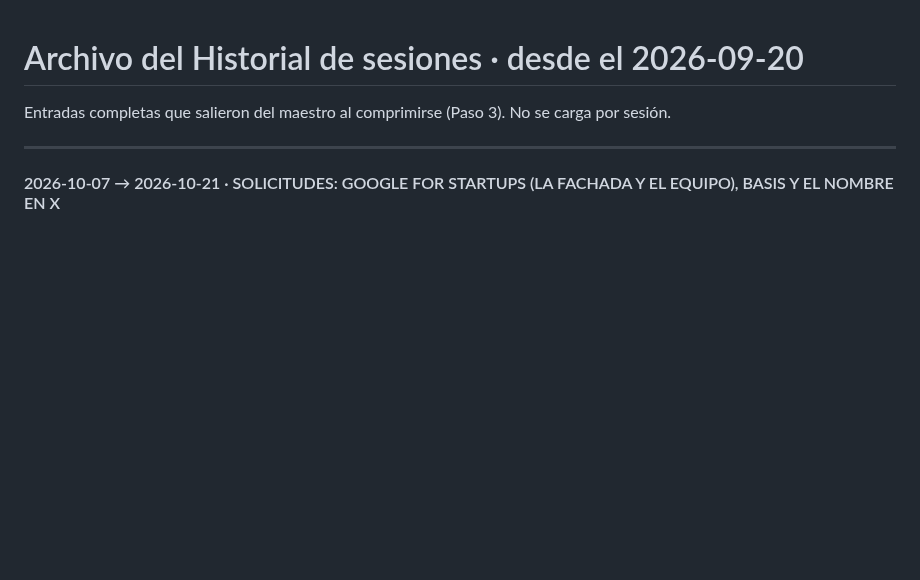
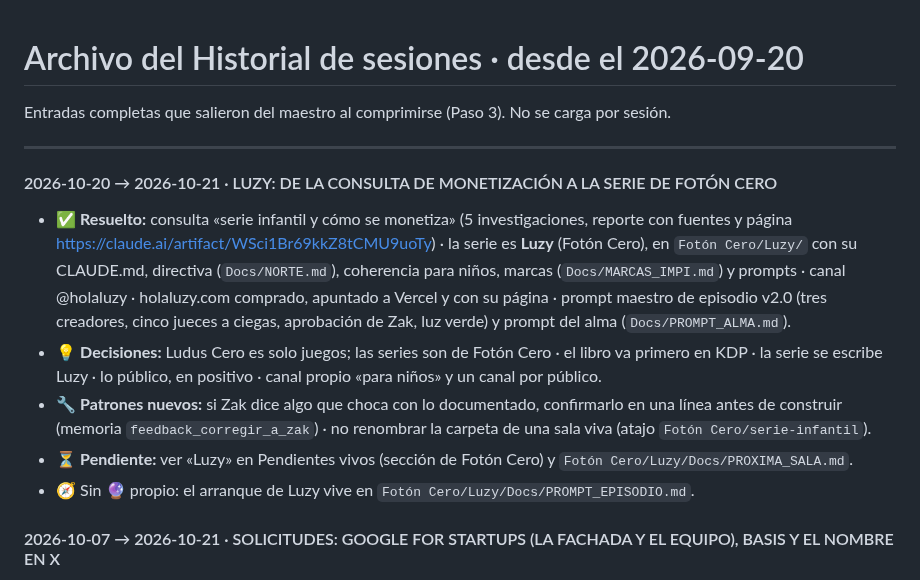
Before and after one commit to ZakHaarSolar/rsv-admin, a Markdown page: CLAUDE_archivo_2026-09-20_en_adelante.md, the part around the change. Rendered like a GitHub page; blank space fills up the shorter version.

```diff
--- a/CLAUDE_archivo_2026-09-20_en_adelante.md
+++ b/CLAUDE_archivo_2026-09-20_en_adelante.md
@@ -3,6 +3,20 @@
 Entradas completas que salieron del maestro al comprimirse (Paso 3). No se carga por sesión.
 
 ---
+
+#### 2026-10-20 → 2026-10-21 · LUZY: DE LA CONSULTA DE MONETIZACIÓN A LA SERIE DE FOTÓN CERO
+
+- ✅ **Resuelto:** consulta «serie infantil y cómo se monetiza» (5 investigaciones, reporte con fuentes y página
+  https://claude.ai/artifact/WSci1Br69kkZ8tCMU9uoTy) · la serie es **Luzy** (Fotón Cero), en `Fotón Cero/Luzy/` con su
+  CLAUDE.md, directiva (`Docs/NORTE.md`), coherencia para niños, marcas (`Docs/MARCAS_IMPI.md`) y prompts · canal
+  @holaluzy · holaluzy.com comprado, apuntado a Vercel y con su página · prompt maestro de episodio v2.0 (tres creadores,
+  cinco jueces a ciegas, aprobación de Zak, luz verde) y prompt del alma (`Docs/PROMPT_ALMA.md`).
+- 💡 **Decisiones:** Ludus Cero es solo juegos; las series son de Fotón Cero · el libro va primero en KDP · la serie se
+  escribe Luzy · lo público, en positivo · canal propio «para niños» y un canal por público.
+- 🔧 **Patrones nuevos:** si Zak dice algo que choca con lo documentado, confirmarlo en una línea antes de construir
+  (memoria `feedback_corregir_a_zak`) · no renombrar la carpeta de una sala viva (atajo `Fotón Cero/serie-infantil`).
+- ⏳ **Pendiente:** ver «Luzy» en Pendientes vivos (sección de Fotón Cero) y `Fotón Cero/Luzy/Docs/PROXIMA_SALA.md`.
+- 🧭 Sin 🔮 propio: el arranque de Luzy vive en `Fotón Cero/Luzy/Docs/PROMPT_EPISODIO.md`.
 
 #### 2026-10-07 → 2026-10-21 · SOLICITUDES: GOOGLE FOR STARTUPS (LA FACHADA Y EL EQUIPO), BASIS Y EL NOMBRE EN X
 
```
Also changed, not shown: CLAUDE_lecciones.md (+38 -0 lines).
